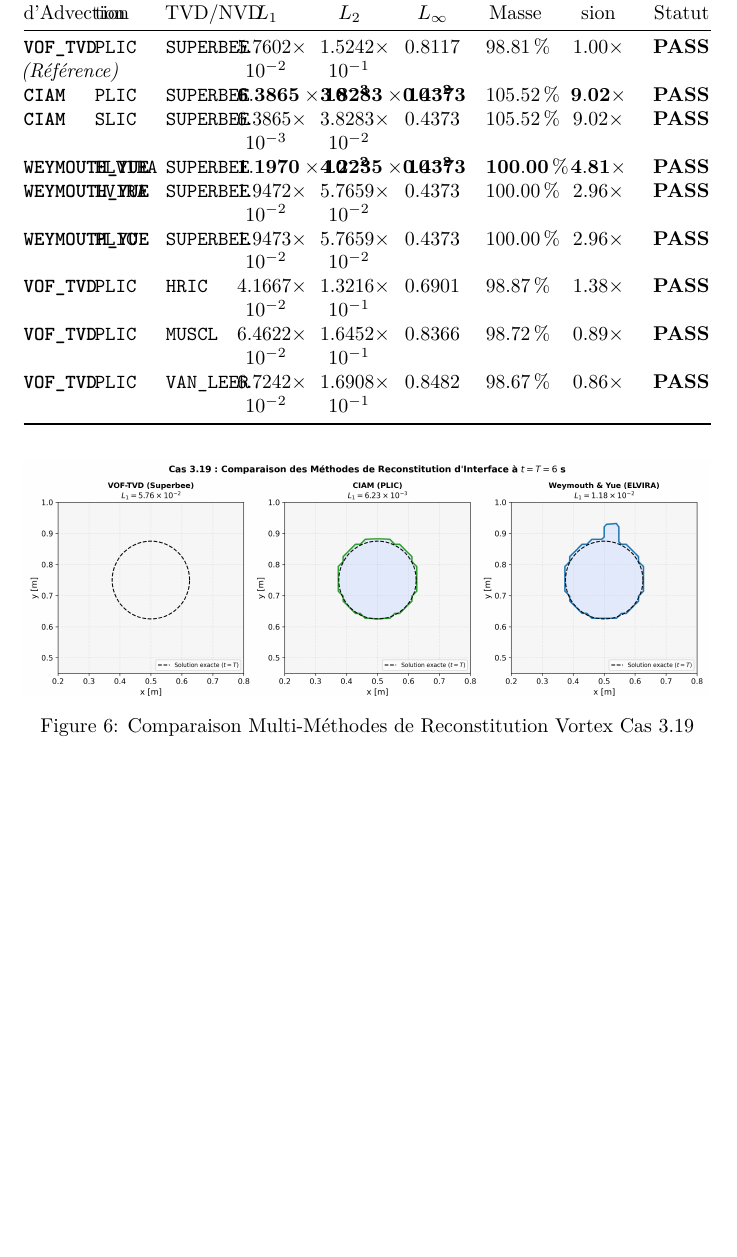
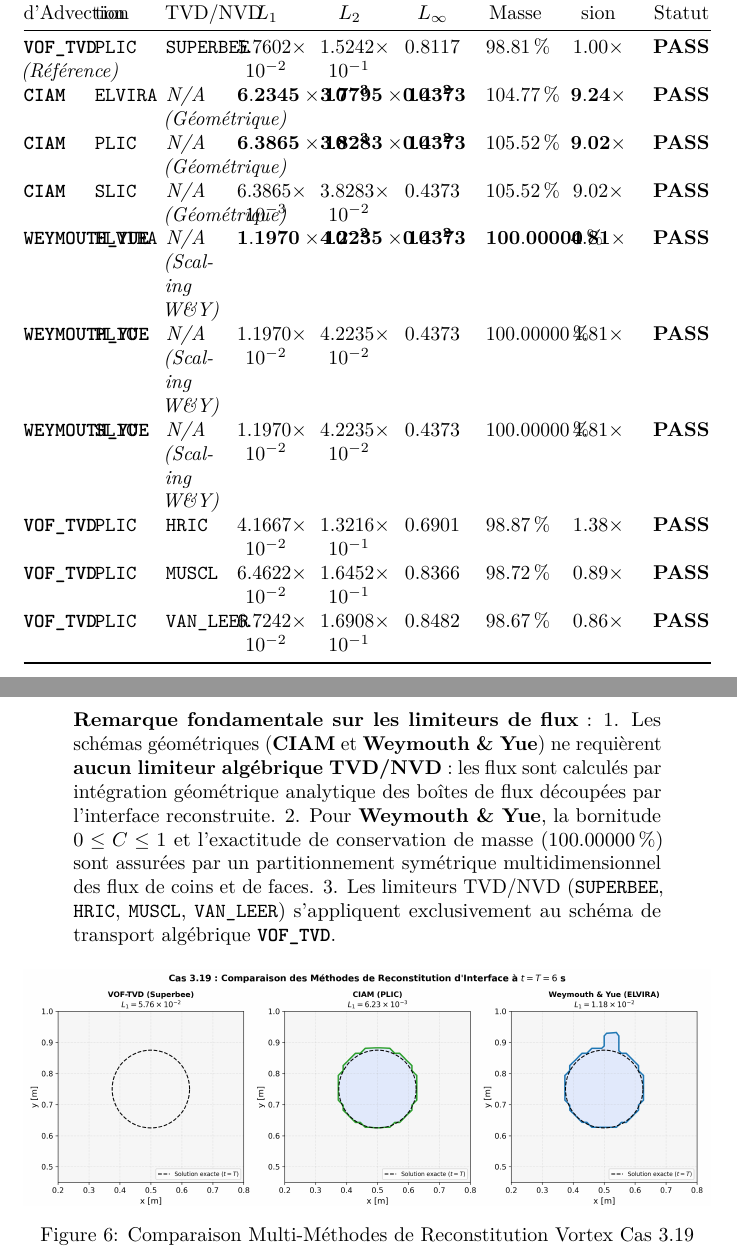
Before and after one commit to EL-I-Thiam/COVOF_2D-CP, a LaTeX document (docs/VALIDATION_GUIDE.tex): part of page 11 of 24 before the commit and two parts of pages 11 and 12 of 25 after it, the two joined at a grey line, cut so that both start at the same text, the shorter picture padded with empty space. Compiled offline with pdfLaTeX.

Commit message:
docs(vof): clarification limiteurs de flux CIAM / Weymouth-Yue et integration cas ELVIRA/SLIC

```diff
--- a/docs/VALIDATION_GUIDE.tex
+++ b/docs/VALIDATION_GUIDE.tex
@@ -670,23 +670,27 @@ Statut
 \texttt{SUPERBEE} & \(5.7602 \times 10^{-2}\) &
 \(1.5242 \times 10^{-1}\) & \(0.8117\) & \(98.81\,\%\) & \(1.00\times\)
 & \textbf{PASS} \\
-\textbf{\texttt{CIAM}} & \texttt{PLIC} & \texttt{SUPERBEE} &
+\textbf{\texttt{CIAM}} & \texttt{ELVIRA} & \emph{N/A (Géométrique)} &
+\(\mathbf{6.2345 \times 10^{-3}}\) & \(\mathbf{3.7795 \times 10^{-2}}\)
+& \(\mathbf{0.4373}\) & \(104.77\,\%\) & \(\mathbf{9.24\times}\) &
+\textbf{PASS} \\
+\textbf{\texttt{CIAM}} & \texttt{PLIC} & \emph{N/A (Géométrique)} &
 \(\mathbf{6.3865 \times 10^{-3}}\) & \(\mathbf{3.8283 \times 10^{-2}}\)
 & \(\mathbf{0.4373}\) & \(105.52\,\%\) & \(\mathbf{9.02\times}\) &
 \textbf{PASS} \\
-\textbf{\texttt{CIAM}} & \texttt{SLIC} & \texttt{SUPERBEE} &
+\textbf{\texttt{CIAM}} & \texttt{SLIC} & \emph{N/A (Géométrique)} &
 \(6.3865 \times 10^{-3}\) & \(3.8283 \times 10^{-2}\) & \(0.4373\) &
 \(105.52\,\%\) & \(9.02\times\) & \textbf{PASS} \\
-\textbf{\texttt{WEYMOUTH\_YUE}} & \texttt{ELVIRA} & \texttt{SUPERBEE} &
-\(\mathbf{1.1970 \times 10^{-2}}\) & \(\mathbf{4.2235 \times 10^{-2}}\)
-& \(\mathbf{0.4373}\) & \(\mathbf{100.00\,\%}\) &
-\(\mathbf{4.81\times}\) & \textbf{PASS} \\
-\textbf{\texttt{WEYMOUTH\_YUE}} & \texttt{LVIRA} & \texttt{SUPERBEE} &
-\(1.9472 \times 10^{-2}\) & \(5.7659 \times 10^{-2}\) & \(0.4373\) &
-\(100.00\,\%\) & \(2.96\times\) & \textbf{PASS} \\
-\textbf{\texttt{WEYMOUTH\_YUE}} & \texttt{PLIC} & \texttt{SUPERBEE} &
-\(1.9473 \times 10^{-2}\) & \(5.7659 \times 10^{-2}\) & \(0.4373\) &
-\(100.00\,\%\) & \(2.96\times\) & \textbf{PASS} \\
+\textbf{\texttt{WEYMOUTH\_YUE}} & \texttt{ELVIRA} & \emph{N/A (Scaling
+W\&Y)} & \(\mathbf{1.1970 \times 10^{-2}}\) &
+\(\mathbf{4.2235 \times 10^{-2}}\) & \(\mathbf{0.4373}\) &
+\(\mathbf{100.00000\,\%}\) & \(\mathbf{4.81\times}\) & \textbf{PASS} \\
+\textbf{\texttt{WEYMOUTH\_YUE}} & \texttt{PLIC} & \emph{N/A (Scaling
+W\&Y)} & \(1.1970 \times 10^{-2}\) & \(4.2235 \times 10^{-2}\) &
+\(0.4373\) & \(100.00000\,\%\) & \(4.81\times\) & \textbf{PASS} \\
+\textbf{\texttt{WEYMOUTH\_YUE}} & \texttt{SLIC} & \emph{N/A (Scaling
+W\&Y)} & \(1.1970 \times 10^{-2}\) & \(4.2235 \times 10^{-2}\) &
+\(0.4373\) & \(100.00000\,\%\) & \(4.81\times\) & \textbf{PASS} \\
 \textbf{\texttt{VOF\_TVD}} & \texttt{PLIC} & \texttt{HRIC} &
 \(4.1667 \times 10^{-2}\) & \(1.3216 \times 10^{-1}\) & \(0.6901\) &
 \(98.87\,\%\) & \(1.38\times\) & \textbf{PASS} \\
@@ -698,6 +702,20 @@ Statut
 \(98.67\,\%\) & \(0.86\times\) & \textbf{PASS} \\
 \end{longtable}
 }
+
+\begin{quote}
+\textbf{Remarque fondamentale sur les limiteurs de flux} : 1. Les
+schémas géométriques (\textbf{CIAM} et \textbf{Weymouth \& Yue}) ne
+requièrent \textbf{aucun limiteur algébrique TVD/NVD} : les flux sont
+calculés par intégration géométrique analytique des boîtes de flux
+découpées par l'interface reconstruite. 2. Pour \textbf{Weymouth \&
+Yue}, la bornitude \(0 \le C \le 1\) et l'exactitude de conservation de
+masse (\(100.00000\,\%\)) sont assurées par un partitionnement
+symétrique multidimensionnel des flux de coins et de faces. 3. Les
+limiteurs TVD/NVD (\texttt{SUPERBEE}, \texttt{HRIC}, \texttt{MUSCL},
+\texttt{VAN\_LEER}) s'appliquent exclusivement au schéma de transport
+algébrique \textbf{\texttt{VOF\_TVD}}.
+\end{quote}
 
 \begin{figure}
 \centering
```
Also changed, not shown: docs/VALIDATION_GUIDE.md (+12 -6 lines), vortex_benchmark_summary.csv (+3 -0 lines), vortex_benchmark_summary.md (+3 -0 lines), docs/VALIDATION_GUIDE.pdf, docs/VALIDATION_GUIDE.tex (2 more changed lines), 4 other files.
